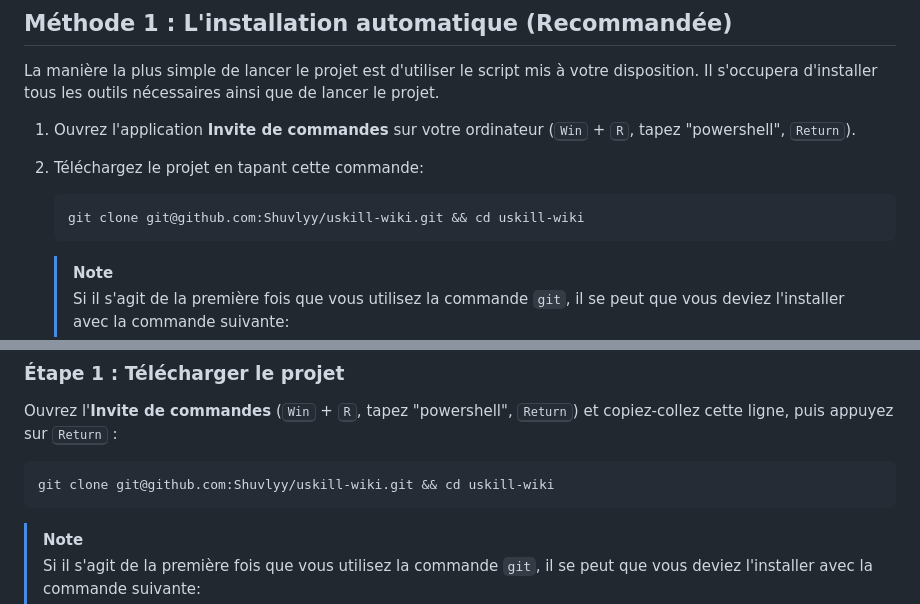
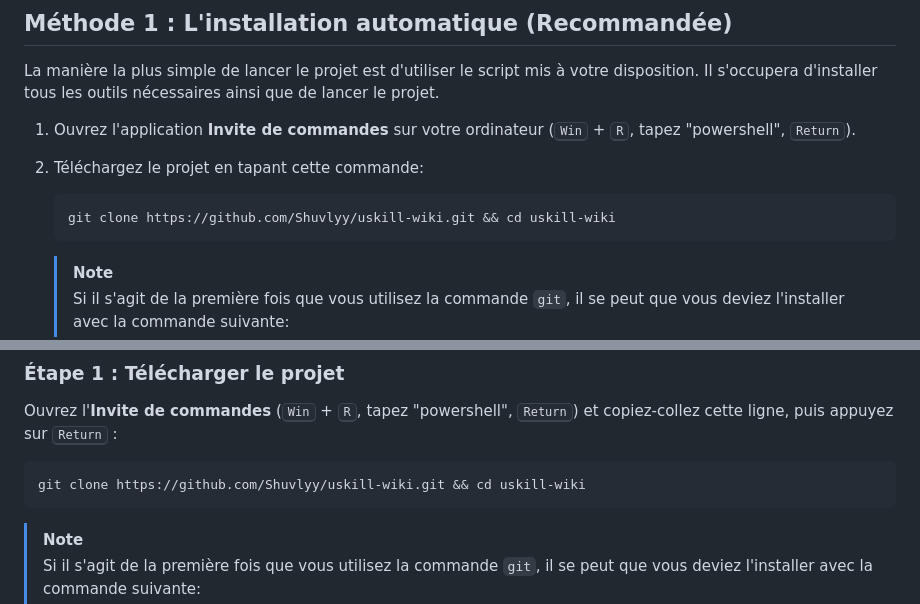
Before and after one commit to Shuvlyy/uskill-wiki, a Markdown page: memo_setup_Windows.md, 2 parts joined by grey strips. GitHub-like rendering.

Commit message:
fix(doc): Fixed git url (ssh -> https, ppl don't have ssh key to clone)

````diff
--- a/memo_setup_Windows.md
+++ b/memo_setup_Windows.md
@@ -12,7 +12,7 @@ La manière la plus simple de lancer le projet est d'utiliser le script mis à v
 
 2. Téléchargez le projet en tapant cette commande:
    ```powershell
-   git clone git@github.com:Shuvlyy/uskill-wiki.git && cd uskill-wiki
+   git clone https://github.com/Shuvlyy/uskill-wiki.git && cd uskill-wiki
    ```
 
    > [!NOTE]
@@ -41,7 +41,7 @@ Si vous préférez comprendre chaque étape ou si le script ne marche pas, voici
 ### Étape 1 : Télécharger le projet
 Ouvrez l'**Invite de commandes** (<kbd>Win</kbd> + <kbd>R</kbd>, tapez "powershell", <kbd>Return</kbd>) et copiez-collez cette ligne, puis appuyez sur <kbd>Return</kbd> :
 ```powershell
-git clone git@github.com:Shuvlyy/uskill-wiki.git && cd uskill-wiki
+git clone https://github.com/Shuvlyy/uskill-wiki.git && cd uskill-wiki
 ```
 
 > [!NOTE]
````
Also changed, not shown: memo_setup_macOS.md (+2 -2 lines).
